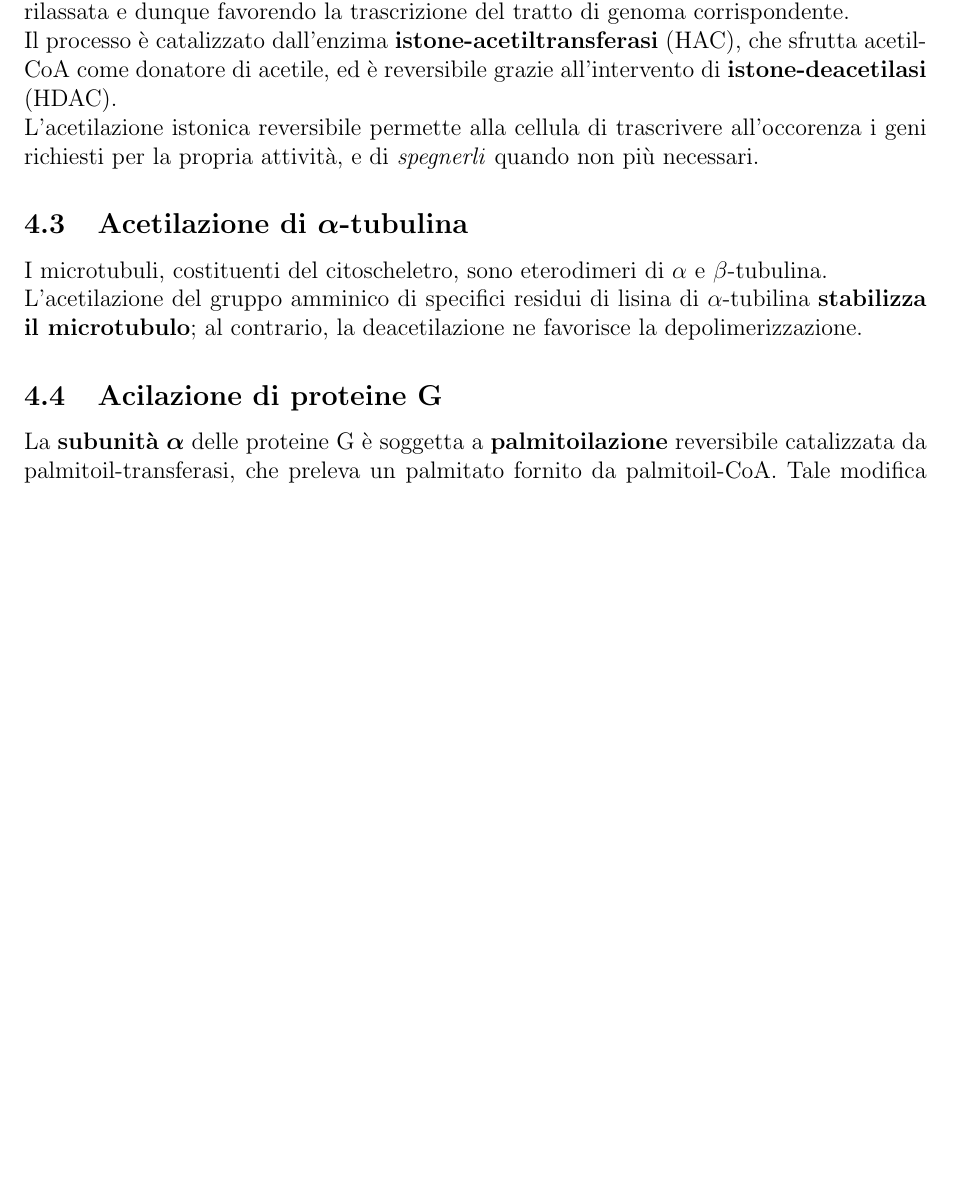
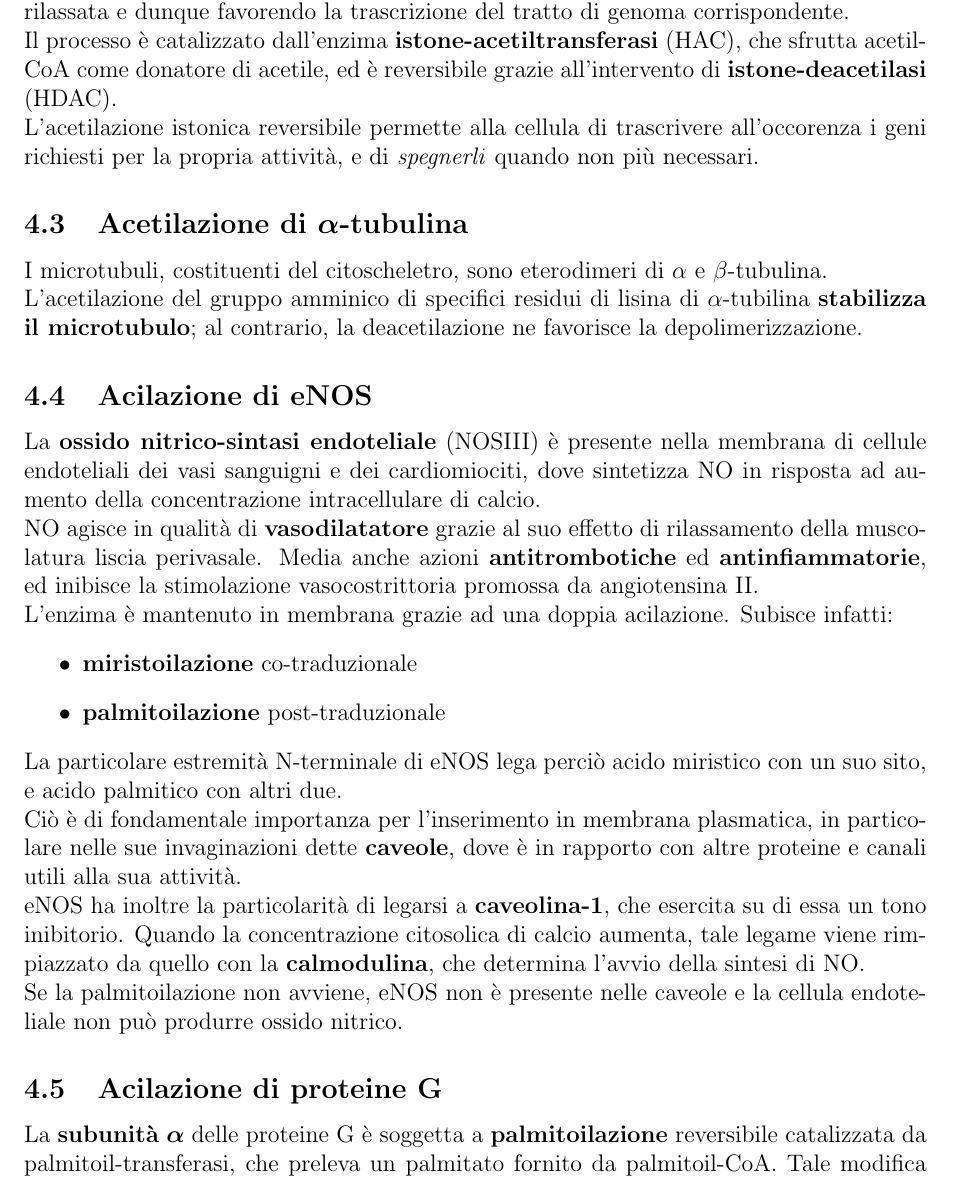
Before and after one commit to xzzz9097/Documents, a LaTeX document (Biochemistry/B5/B5-Funzioni.tex): part of page 8 of 9, cut so that both start at the same text, the shorter picture padded with empty space. The pictures show the PDF file Biochemistry/B5/B5-Funzioni.pdf that the author committed with the source.

Commit message:
Acilazione di eNOS

```diff
--- a/Biochemistry/B5/B5-Funzioni.tex
+++ b/Biochemistry/B5/B5-Funzioni.tex
@@ -343,6 +343,19 @@ L'acetilazione istonica reversibile permette alla cellula di trascrivere all'occ
 I microtubuli, costituenti del citoscheletro, sono eterodimeri di $\alpha$ e $\beta$-tubulina.\\
 L'acetilazione del gruppo amminico di specifici residui di lisina di $\alpha$-tubilina \textbf{stabilizza il microtubulo}; al contrario, la deacetilazione ne favorisce la depolimerizzazione.
 
+\subsection{Acilazione di eNOS}
+La \textbf{ossido nitrico-sintasi endoteliale} (NOSIII) è presente nella membrana di cellule endoteliali dei vasi sanguigni e dei cardiomiociti, dove sintetizza NO in risposta ad aumento della concentrazione intracellulare di calcio.\\
+NO agisce in qualità di \textbf{vasodilatatore} grazie al suo effetto di rilassamento della muscolatura liscia perivasale. Media anche azioni \textbf{antitrombotiche} ed \textbf{antinfiammatorie}, ed inibisce la stimolazione vasocostrittoria promossa da angiotensina II.\\
+L'enzima è mantenuto in membrana grazie ad una doppia acilazione. Subisce infatti:
+\begin{itemize}
+\item \textbf{miristoilazione} co-traduzionale
+\item \textbf{palmitoilazione} post-traduzionale
+\end{itemize}
+La particolare estremità N-terminale di eNOS lega perciò acido miristico con un suo sito, e acido palmitico con altri due.\\
+Ciò è di fondamentale importanza per l'inserimento in membrana plasmatica, in particolare nelle sue invaginazioni dette \textbf{caveole}, dove è in rapporto con altre proteine e canali utili alla sua attività.\\
+eNOS ha inoltre la particolarità di legarsi a \textbf{caveolina-1}, che esercita su di essa un tono inibitorio. Quando la concentrazione citosolica di calcio aumenta, tale legame viene rimpiazzato da quello con la \textbf{calmodulina}, che determina l'avvio della sintesi di NO.\\
+Se la palmitoilazione non avviene, eNOS non è presente nelle caveole e la cellula endoteliale non può produrre ossido nitrico.
+
 \subsection{Acilazione di proteine G}
 La \textbf{subunità} $\boldsymbol\alpha$ delle proteine G è soggetta a \textbf{palmitoilazione} reversibile catalizzata da palmitoil-transferasi, che preleva un palmitato fornito da palmitoil-CoA. Tale modifica media la \textbf{traslocazione della subunità nella membrana plasmatica}, mentre la reversione ne facilita il posizionamento nel citoplasma.\\
 $\alpha$ di \textbf{G\textsubscript{i}} subisce inoltre l'aggiunta permanente di \textbf{acido miristico}. Esso consolida la localizzazione della subunità in membrana, accrescendo l'affinità per la componente $\boldsymbol{\beta\gamma}$ della proteina, e promuove l'interazione, di significato inibitorio, con l'\textbf{adenilato ciclasi}.
```
Also changed, not shown: Biochemistry/B5/B5-Funzioni.pdf.
